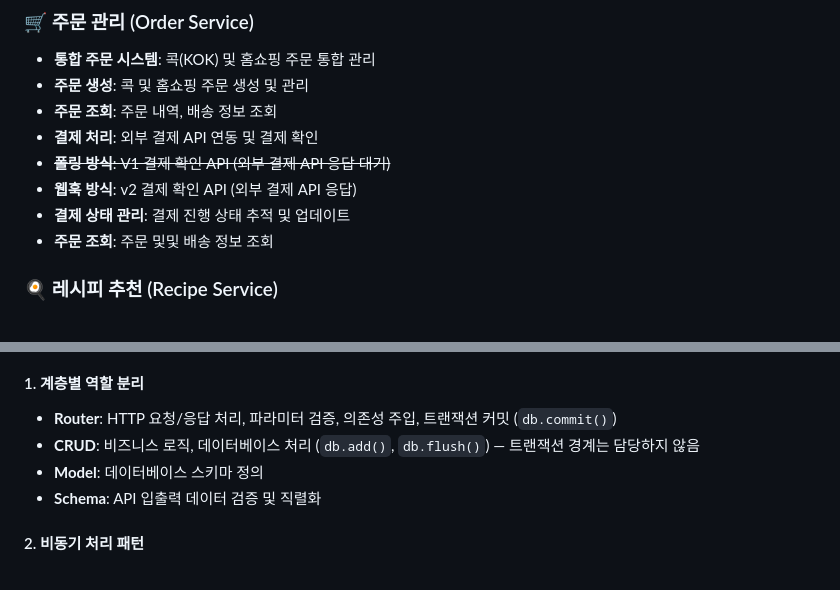
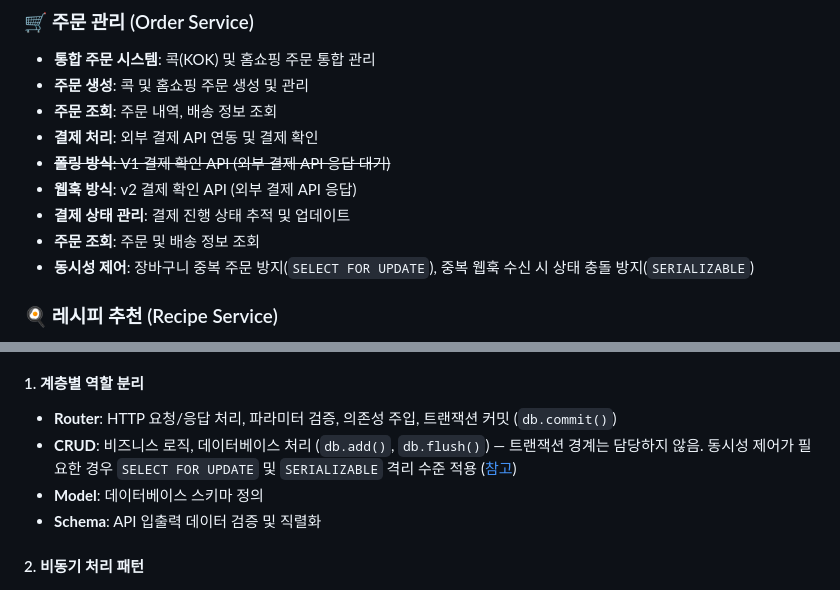
Before and after one commit to uhoks-sonata/uhok-backend, a Markdown page: README.md, 2 parts joined by grey strips. Rendered like a GitHub page.

Commit message:
docs: README 주문 서비스 동시성 제어 내용 추가 및 오탈자 수정

```diff
--- a/README.md
+++ b/README.md
@@ -42,7 +42,8 @@ FastAPI 기반으로 구성되어 있으며, 사용자, 홈쇼핑, 콕, 주문,
 - ~~**폴링 방식**: V1 결제 확인 API (외부 결제 API 응답 대기)~~
 - **웹훅 방식**: v2 결제 확인 API (외부 결제 API 응답)
 - **결제 상태 관리**: 결제 진행 상태 추적 및 업데이트
-- **주문 조회**: 주문 및및 배송 정보 조회
+- **주문 조회**: 주문 및 배송 정보 조회
+- **동시성 제어**: 장바구니 중복 주문 방지(`SELECT FOR UPDATE`), 중복 웹훅 수신 시 상태 충돌 방지(`SERIALIZABLE`)
 
 ### 🍳 레시피 추천 (Recipe Service)
 - **재료 기반 추천**: 사용자가 보유한 재료를 가장 효율적으로 소진하는 레시피 조합을 추천합니다.
@@ -214,7 +215,7 @@ services/{service_name}/
 
 #### 1. 계층별 역할 분리
 - **Router**: HTTP 요청/응답 처리, 파라미터 검증, 의존성 주입, 트랜잭션 커밋 (`db.commit()`)
-- **CRUD**: 비즈니스 로직, 데이터베이스 처리 (`db.add()`, `db.flush()`) — 트랜잭션 경계는 담당하지 않음
+- **CRUD**: 비즈니스 로직, 데이터베이스 처리 (`db.add()`, `db.flush()`) — 트랜잭션 경계는 담당하지 않음. 동시성 제어가 필요한 경우 `SELECT FOR UPDATE` 및 `SERIALIZABLE` 격리 수준 적용 ([참고](docs/db_concurrency_control.md))
 - **Model**: 데이터베이스 스키마 정의
 - **Schema**: API 입출력 데이터 검증 및 직렬화
 
```
